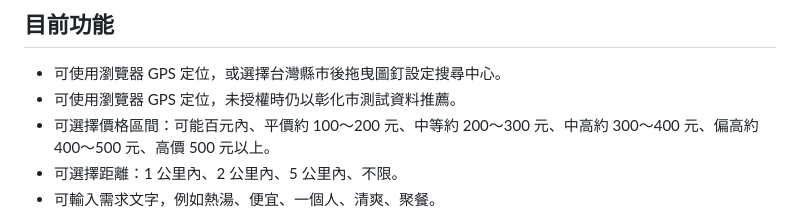
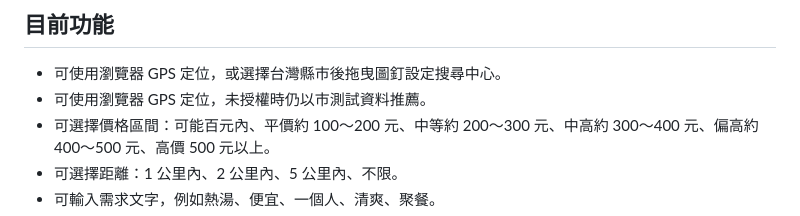
Before and after one commit to hfrouty/work-3, a Markdown page: README.md, the part around the change. Rendered like a GitHub page.

Commit message:
Correct GPS location feature text in README
Fix typo in GPS location feature description.

```diff
--- a/README.md
+++ b/README.md
@@ -73,7 +73,7 @@ API Key 只放在 `server/.env`，不要放進 React 前端，也不要上傳到
 ## 目前功能
 
 - 可使用瀏覽器 GPS 定位，或選擇台灣縣市後拖曳圖釘設定搜尋中心。
-- 可使用瀏覽器 GPS 定位，未授權時仍以彰化市測試資料推薦。
+- 可使用瀏覽器 GPS 定位，未授權時仍以市測試資料推薦。
 - 可選擇價格區間：可能百元內、平價約 100～200 元、中等約 200～300 元、中高約 300～400 元、偏高約 400～500 元、高價 500 元以上。
 - 可選擇距離：1 公里內、2 公里內、5 公里內、不限。
 - 可輸入需求文字，例如熱湯、便宜、一個人、清爽、聚餐。
```
